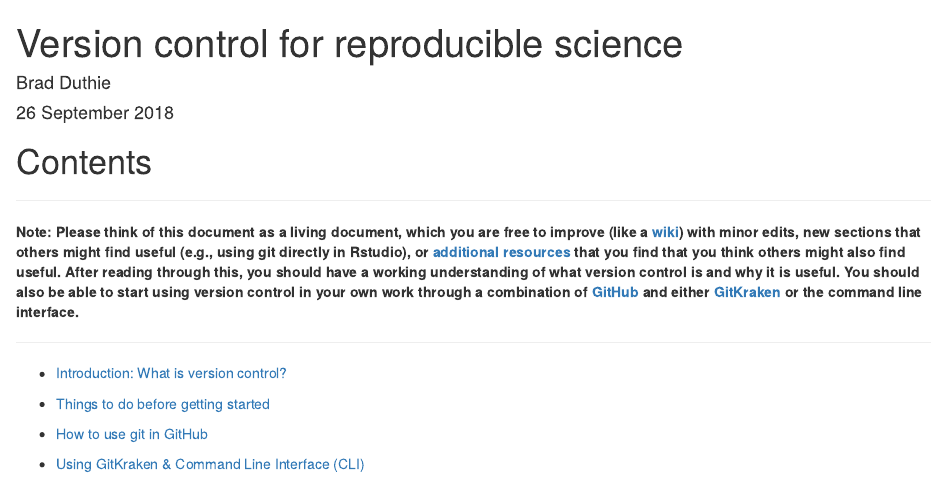
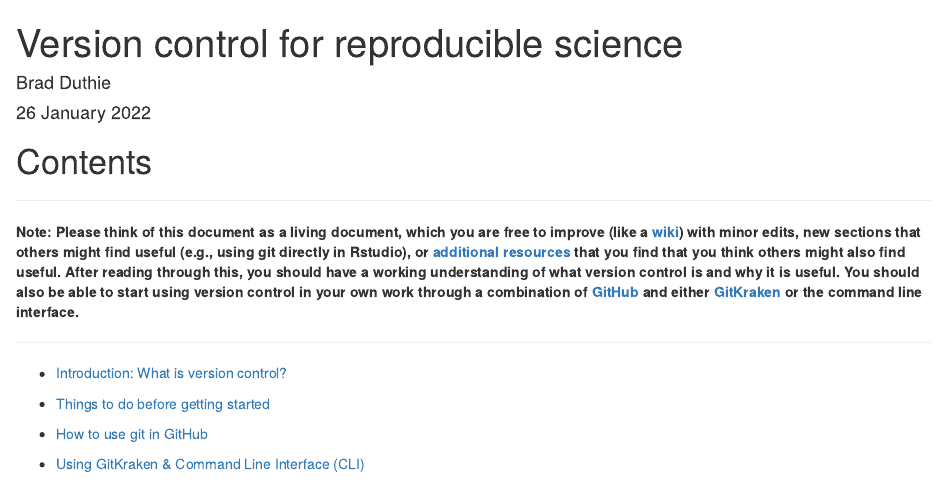
Before and after one commit to StirlingCodingClub/version_control, an R Markdown document (vc_notes.Rmd): the page in a window 1100 px wide, from its top. Rendered offline with R 4.5, knitr and Pandoc, with nearby package versions.

Commit message:
Updated date on notes

```diff
--- a/vc_notes.Rmd
+++ b/vc_notes.Rmd
@@ -1,7 +1,7 @@
 ---
 title: "Version control for reproducible science"
 author: "Brad Duthie"
-date: "26 September 2018"
+date: "26 January 2022"
 output: html_document
 ---
 
```
